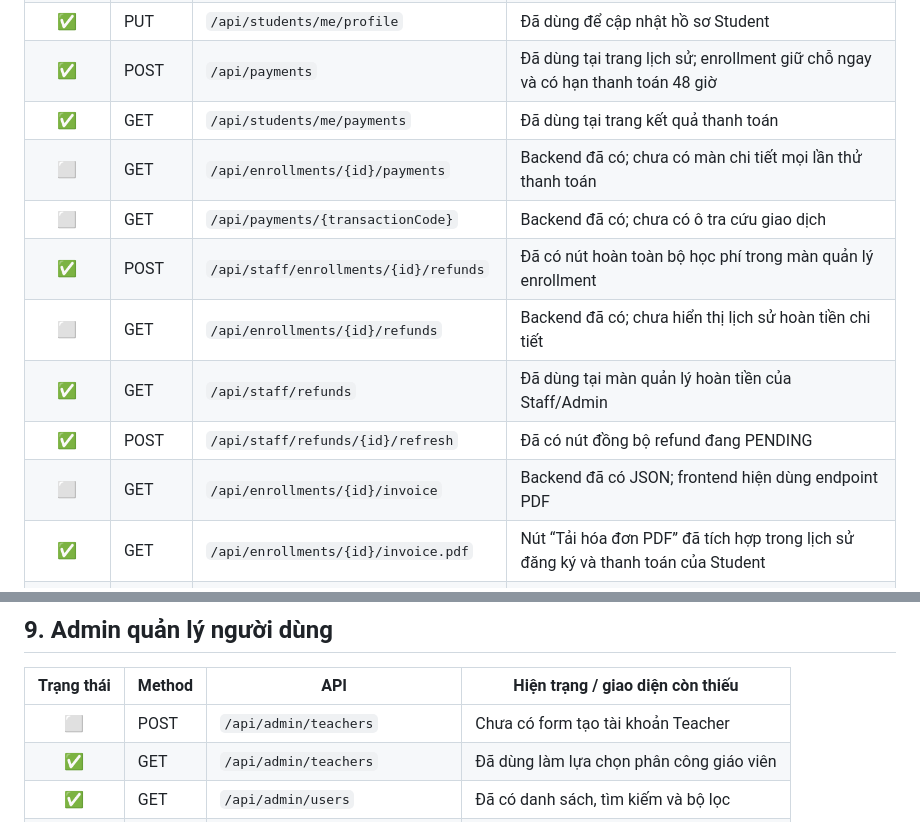
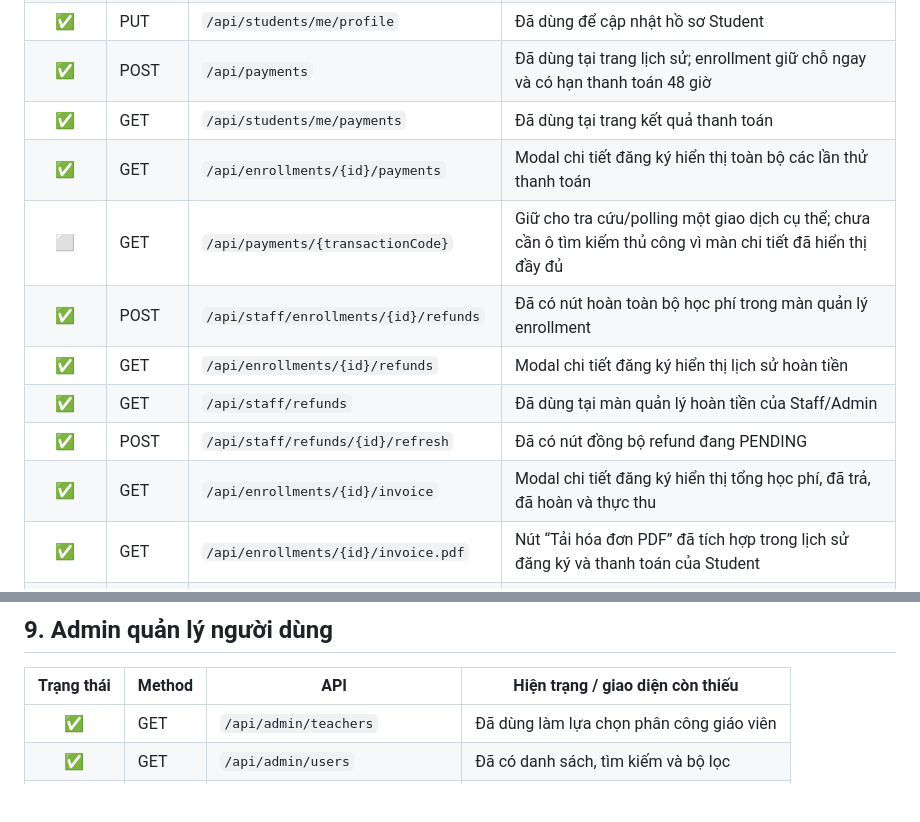
Before and after one commit to ngbio/language-center-management-system, a Markdown page: docs/UNUSED_API_CHECKLIST.md, 2 parts joined by grey strips. Drawn GitHub-style; blank space fills up the shorter version.

```diff
--- a/docs/UNUSED_API_CHECKLIST.md
+++ b/docs/UNUSED_API_CHECKLIST.md
@@ -70,13 +69,13 @@ Tài liệu này đối chiếu controller backend với các lời gọi API tr
 | ✅ | PUT | `/api/students/me/profile` | Đã dùng để cập nhật hồ sơ Student |
 | ✅ | POST | `/api/payments` | Đã dùng tại trang lịch sử; enrollment giữ chỗ ngay và có hạn thanh toán 48 giờ |
 | ✅ | GET | `/api/students/me/payments` | Đã dùng tại trang kết quả thanh toán |
-| ⬜ | GET | `/api/enrollments/{id}/payments` | Backend đã có; chưa có màn chi tiết mọi lần thử thanh toán |
-| ⬜ | GET | `/api/payments/{transactionCode}` | Backend đã có; chưa có ô tra cứu giao dịch |
+| ✅ | GET | `/api/enrollments/{id}/payments` | Modal chi tiết đăng ký hiển thị toàn bộ các lần thử thanh toán |
+| ⬜ | GET | `/api/payments/{transactionCode}` | Giữ cho tra cứu/polling một giao dịch cụ thể; chưa cần ô tìm kiếm thủ công vì màn chi tiết đã hiển thị đầy đủ |
 | ✅ | POST | `/api/staff/enrollments/{id}/refunds` | Đã có nút hoàn toàn bộ học phí trong màn quản lý enrollment |
-| ⬜ | GET | `/api/enrollments/{id}/refunds` | Backend đã có; chưa hiển thị lịch sử hoàn tiền chi tiết |
+| ✅ | GET | `/api/enrollments/{id}/refunds` | Modal chi tiết đăng ký hiển thị lịch sử hoàn tiền |
 | ✅ | GET | `/api/staff/refunds` | Đã dùng tại màn quản lý hoàn tiền của Staff/Admin |
 | ✅ | POST | `/api/staff/refunds/{id}/refresh` | Đã có nút đồng bộ refund đang PENDING |
-| ⬜ | GET | `/api/enrollments/{id}/invoice` | Backend đã có JSON; frontend hiện dùng endpoint PDF |
+| ✅ | GET | `/api/enrollments/{id}/invoice` | Modal chi tiết đăng ký hiển thị tổng học phí, đã trả, đã hoàn và thực thu |
 | ✅ | GET | `/api/enrollments/{id}/invoice.pdf` | Nút “Tải hóa đơn PDF” đã tích hợp trong lịch sử đăng ký và thanh toán của Student |
 | ✅ | POST | `/api/enrollments/{id}/cancel-request` | Đã có nút yêu cầu hủy tại trang lịch sử riêng |
 | ✅ | GET | `/api/classes/{classId}/lessons` | Đã dùng tại trang điểm danh để Student xem từng buổi học |
@@ -131,7 +130,6 @@ Backend đã có toàn bộ API cơ bản nhưng giao diện Admin/Consultant ch
 
 | Trạng thái | Method | API | Hiện trạng / giao diện còn thiếu |
 |:---:|---|---|---|
-| ⬜ | POST | `/api/admin/teachers` | Chưa có form tạo tài khoản Teacher |
 | ✅ | GET | `/api/admin/teachers` | Đã dùng làm lựa chọn phân công giáo viên |
 | ✅ | GET | `/api/admin/users` | Đã có danh sách, tìm kiếm và bộ lọc |
 | ✅ | GET | `/api/admin/users/{id}` | Đã có modal chi tiết |
```
Also changed, not shown: other parts of docs/UNUSED_API_CHECKLIST.md (+9 -10 lines), docs/API_CHECKLIST.md (+0 -2 lines), docs/API_DOCUMENTATION.md (+0 -18 lines).
